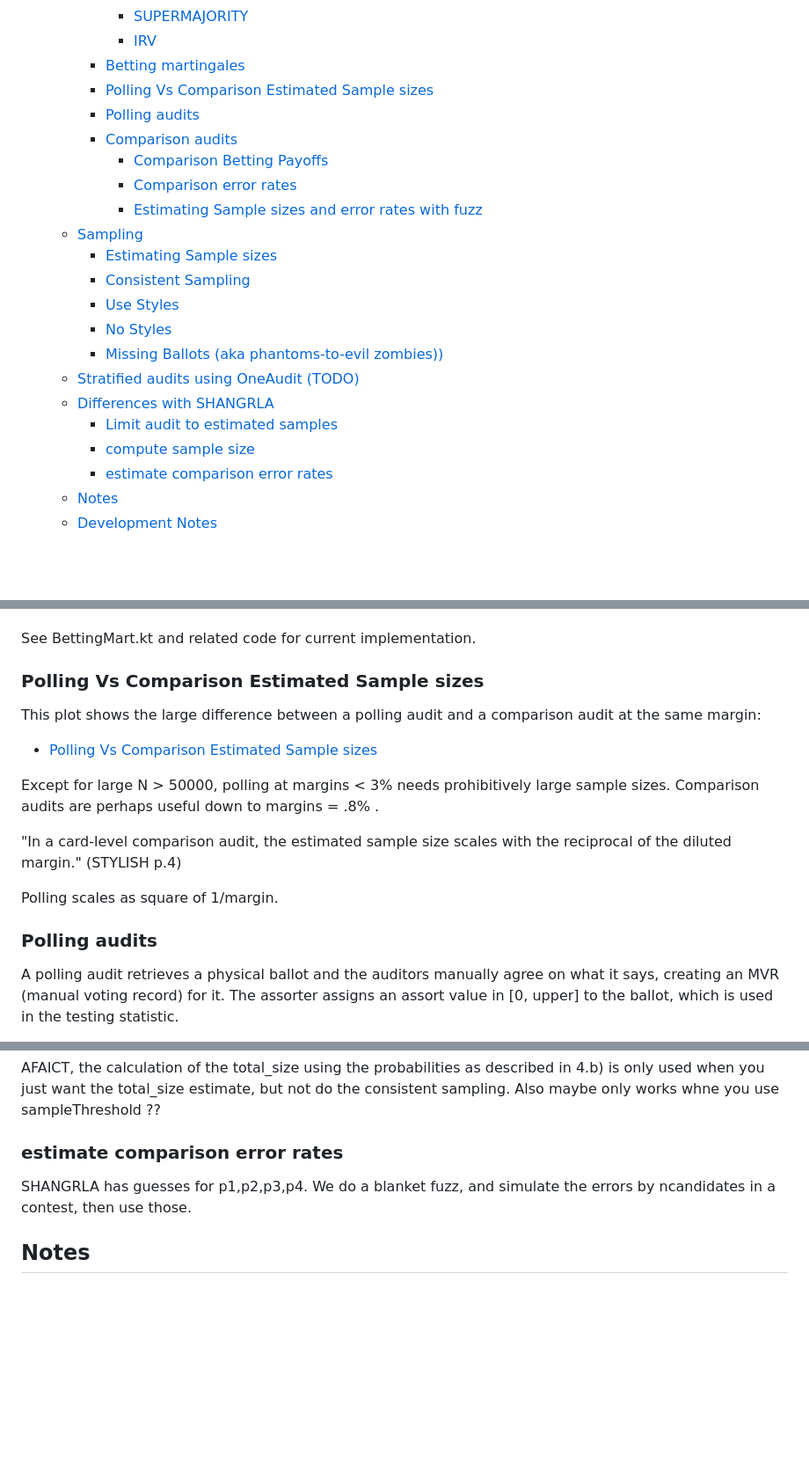
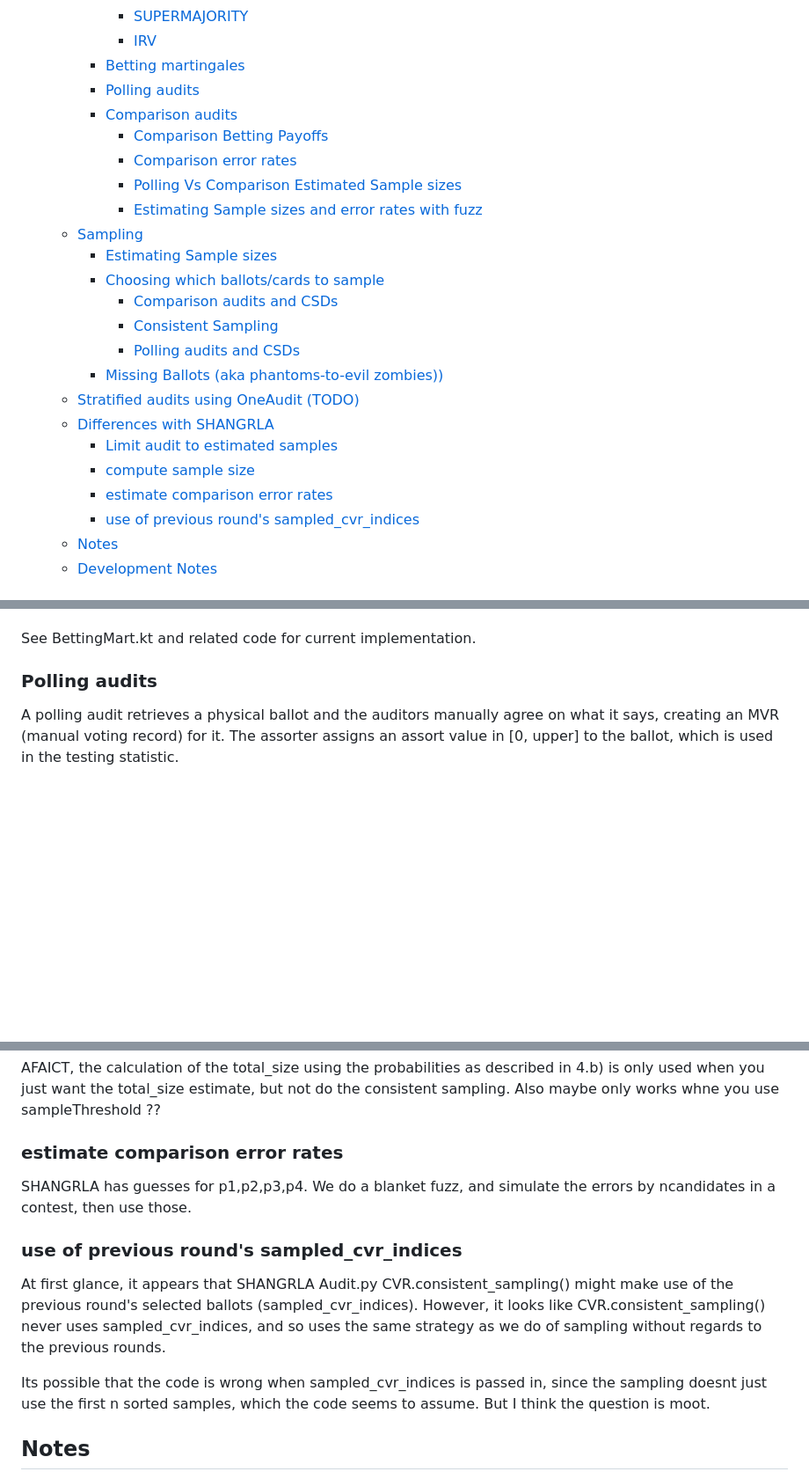
Before and after one commit to JohnLCaron/rlauxe, a Markdown page: README.md, 3 parts joined by grey strips. Shown at 88% size. GitHub-like rendering; blank space fills up the shorter version.

```diff
--- a/README.md
+++ b/README.md
@@ -19,23 +19,25 @@ Table of Contents
       * [SUPERMAJORITY](#supermajority)
       * [IRV](#irv)
     * [Betting martingales](#betting-martingales)
-    * [Polling Vs Comparison Estimated Sample sizes](#polling-vs-comparison-estimated-sample-sizes)
     * [Polling audits](#polling-audits)
     * [Comparison audits](#comparison-audits)
       * [Comparison Betting Payoffs](#comparison-betting-payoffs)
       * [Comparison error rates](#comparison-error-rates)
+      * [Polling Vs Comparison Estimated Sample sizes](#polling-vs-comparison-estimated-sample-sizes)
       * [Estimating Sample sizes and error rates with fuzz](#estimating-sample-sizes-and-error-rates-with-fuzz)
   * [Sampling](#sampling)
     * [Estimating Sample sizes](#estimating-sample-sizes)
-    * [Consistent Sampling](#consistent-sampling)
-    * [Use Styles](#use-styles)
-    * [No Styles](#no-styles)
+    * [Choosing which ballots/cards to sample](#choosing-which-ballotscards-to-sample)
+      * [Comparison audits and CSDs](#comparison-audits-and-csds)
+      * [Consistent Sampling](#consistent-sampling)
+      * [Polling audits and CSDs](#polling-audits-and-csds)
     * [Missing Ballots (aka phantoms-to-evil zombies))](#missing-ballots-aka-phantoms-to-evil-zombies)
   * [Stratified audits using OneAudit (TODO)](#stratified-audits-using-oneaudit-todo)
   * [Differences with SHANGRLA](#differences-with-shangrla)
     * [Limit audit to estimated samples](#limit-audit-to-estimated-samples)
     * [compute sample size](#compute-sample-size)
     * [estimate comparison error rates](#estimate-comparison-error-rates)
+    * [use of previous round's sampled_cvr_indices](#use-of-previous-rounds-sampled_cvr_indices)
   * [Notes](#notes)
   * [Development Notes](#development-notes)
 <!-- TOC -->
@@ -192,21 +194,6 @@ losing the ith bet) the gambler does not end up in debt (Mi < 0), λi cannot exc
 
 See BettingMart.kt and related code for current implementation.
 
-
-### Polling Vs Comparison Estimated Sample sizes
-
-This plot shows the large difference between a polling audit and a comparison audit at the same margin:
-
-* [Polling Vs Comparison Estimated Sample sizes](docs/plots/ComparisonVsPoll.html)
-
-Except for large N > 50000, polling at margins < 3% needs prohibitively large sample sizes.
-Comparison audits are perhaps useful down to margins = .8% .
-
-"In a card-level comparison audit, the estimated sample size scales with
-the reciprocal of the diluted margin." (STYLISH p.4)
-
-Polling scales as square of 1/margin.
-
 ### Polling audits
 
 A polling audit retrieves a physical ballot and the auditors manually agree on what it says, creating an MVR (manual voting record) for it.
@@ -615,6 +620,16 @@ total_size estimate, but not do the consistent sampling. Also maybe only works w
 
 SHANGRLA has guesses for p1,p2,p3,p4. We do a blanket fuzz, and simulate the errors by ncandidates in a contest, then use those.
 
+### use of previous round's sampled_cvr_indices
+
+At first glance, it appears that SHANGRLA Audit.py CVR.consistent_sampling() might make use of the previous round's
+selected ballots (sampled_cvr_indices). However, it looks like CVR.consistent_sampling() never uses sampled_cvr_indices,
+and so uses the same strategy as we do of sampling without regards to the previous rounds.
+
+Its possible that the code is wrong when sampled_cvr_indices is passed in, since the sampling doesnt just use the
+first n sorted samples, which the code seems to assume. But I think the question is moot.
+
+
 ## Notes
 
 * [Simulations](docs/Simulations.md)
```
Also changed, not shown: other parts of README.md (+64 -46 lines), docs/plots/samples/PollingEstimatesNoStyle.png (added), 2 other files.
